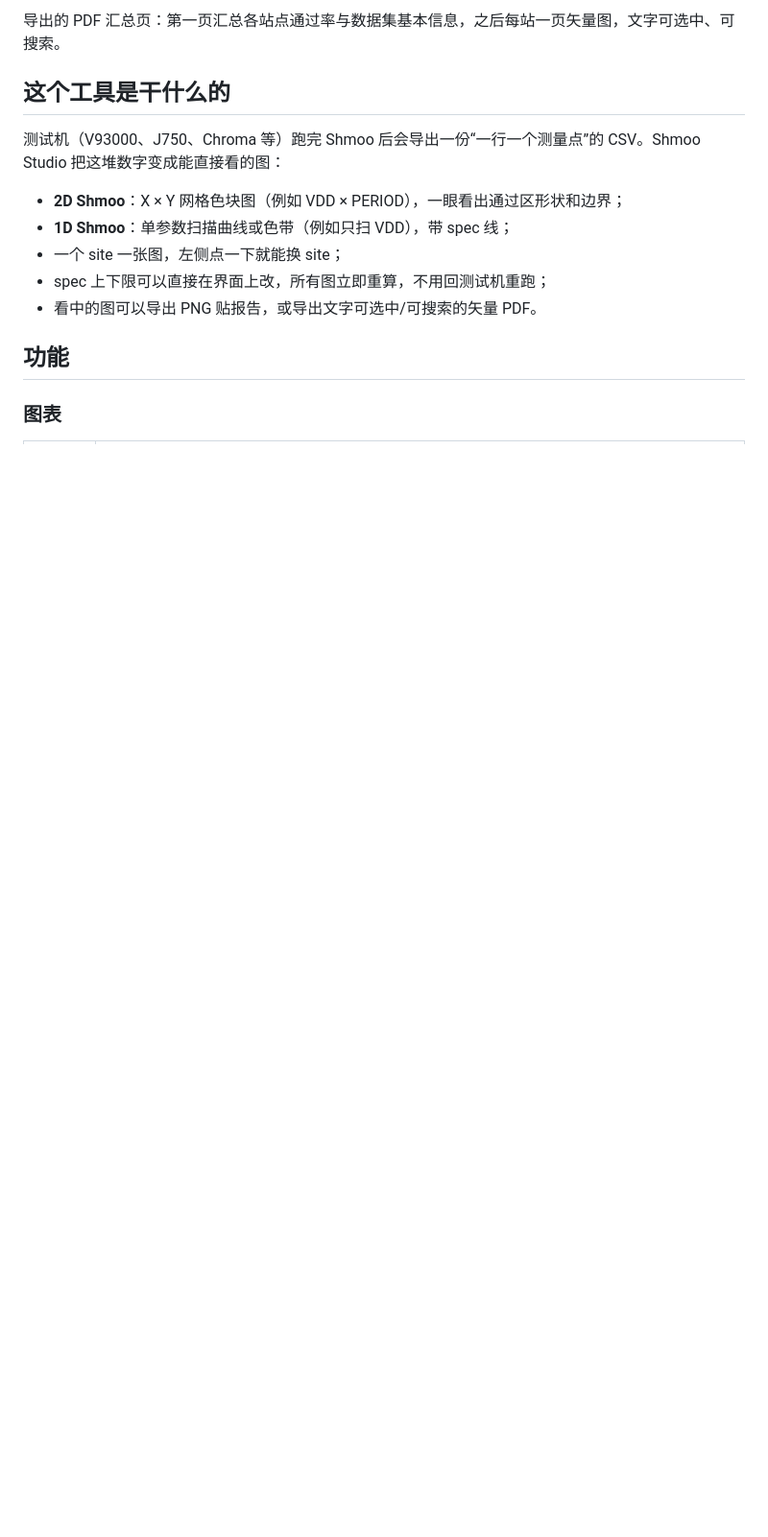
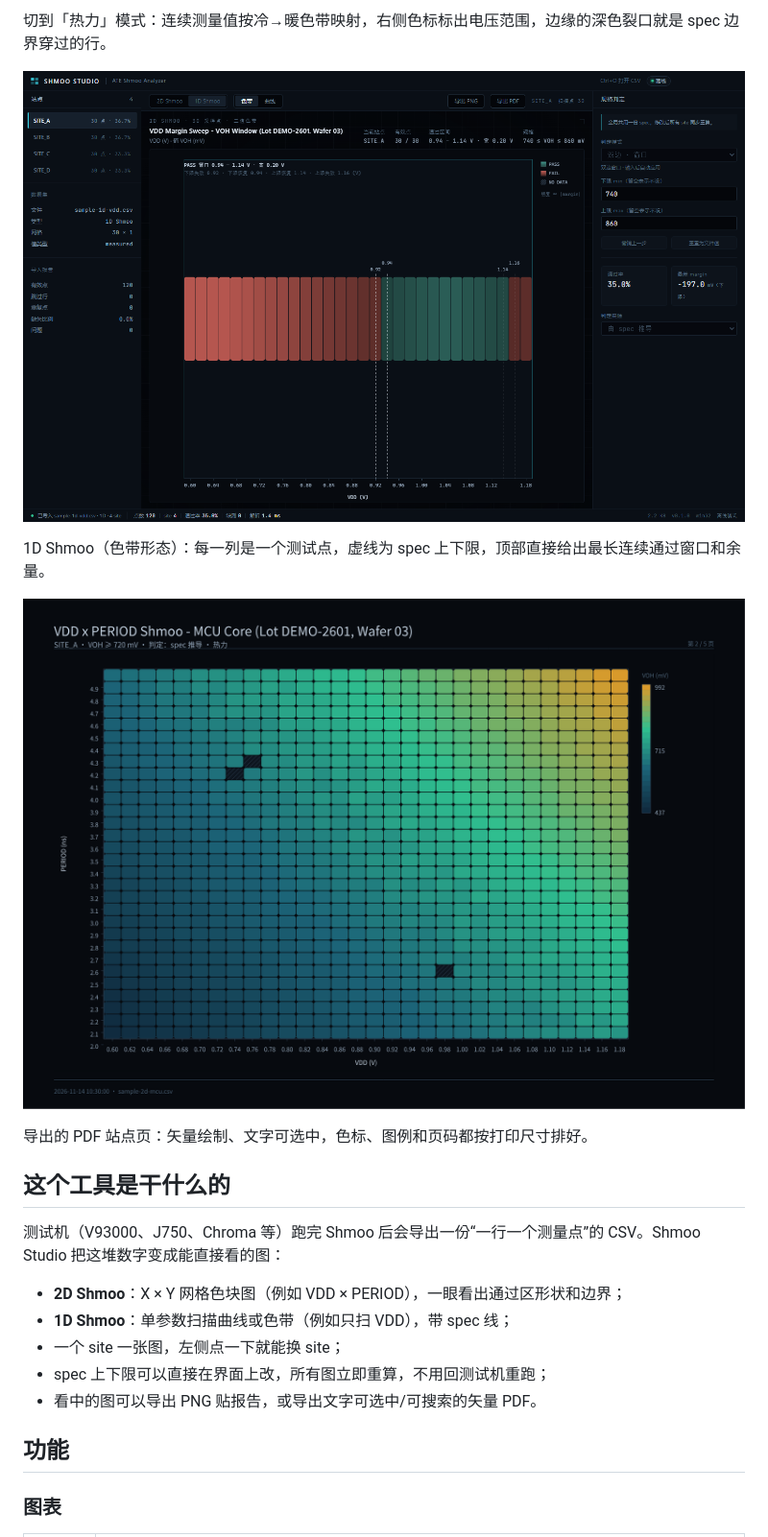
Before and after one commit to HYH-Hinome/shmoo-studio, a Markdown page: README.md, the part around one of its changes. Shown at 96% size. Rendered like a GitHub page; pictures changed too: docs/shots/readme-1d.png (added), docs/shots/readme-pdf.png; blank space fills up the shorter version.

```diff
--- a/README.md
+++ b/README.md
@@ -22,5 +22,13 @@
 
-导出的 PDF 汇总页：第一页汇总各站点通过率与数据集基本信息，之后每站一页矢量图，文字可选中、可搜索。
+切到「热力」模式：连续测量值按冷→暖色带映射，右侧色标标出电压范围，边缘的深色裂口就是 spec 边界穿过的行。
+
+![1D Shmoo](docs/shots/readme-1d.png)
+
+1D Shmoo（色带形态）：每一列是一个测试点，虚线为 spec 上下限，顶部直接给出最长连续通过窗口和余量。
+
+![PDF 导出页](docs/shots/readme-pdf.png)
+
+导出的 PDF 站点页：矢量绘制、文字可选中，色标、图例和页码都按打印尺寸排好。
 
 ## 这个工具是干什么的
 
```
Also changed, not shown: other parts of README.md (+3 -3 lines), docs/shots/readme-2d-binary.png (added), docs/shots/readme-2d-heat.png (added), docs/shots/readme-2d.png (deleted), 1 other file.
